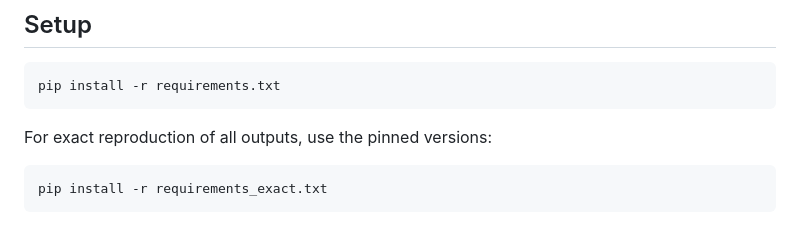
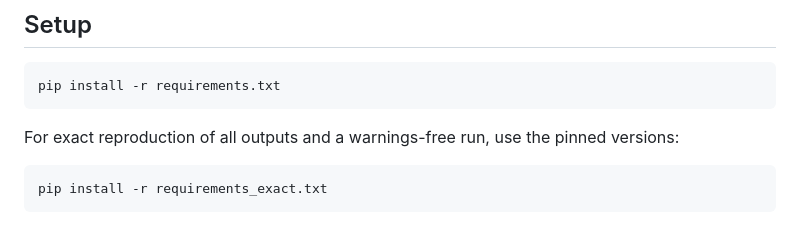
Before and after one commit to MichelleDataSci/financial-market-analytics-capstone, a Markdown page: README.md, the part around the change. GitHub-like rendering.

Commit message:
README: clarify requirements_exact.txt ensures warnings-free run

````diff
--- a/README.md
+++ b/README.md
@@ -51,7 +51,7 @@ The work is delivered as **Phases 1–6** per the phase breakdown: Phase 1 (data
 pip install -r requirements.txt
 ```
 
-For exact reproduction of all outputs, use the pinned versions:
+For exact reproduction of all outputs and a warnings-free run, use the pinned versions:
 
 ```bash
 pip install -r requirements_exact.txt
````
